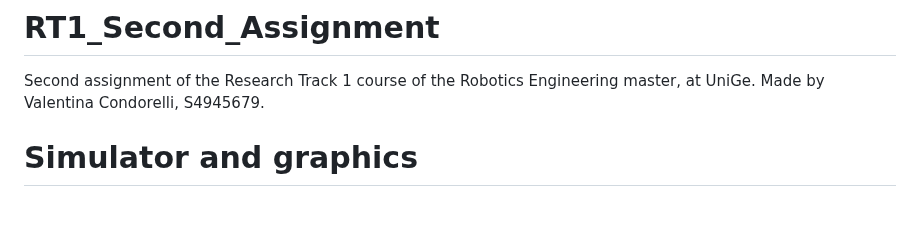
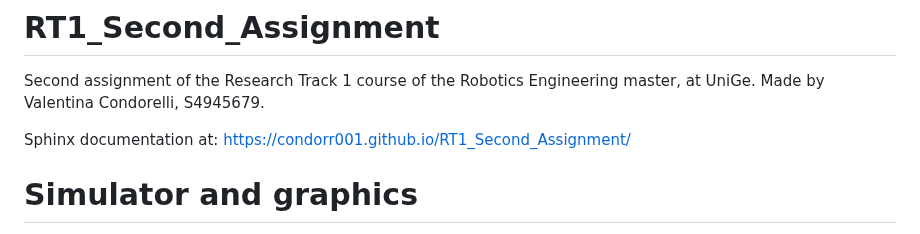
Before and after one commit to Condorr001/RT1_Second_Assignment, a Markdown page: README.md, the part around the change. Rendered like a GitHub page; blank space fills up the shorter version.

Commit message:
Added link to Sphinx documentation in README

```diff
--- a/README.md
+++ b/README.md
@@ -2,6 +2,8 @@
 # RT1_Second_Assignment
  Second assignment of the Research Track 1 course of the Robotics Engineering master, at UniGe.
  Made by Valentina Condorelli, S4945679.
+
+ Sphinx documentation at: https://condorr001.github.io/RT1_Second_Assignment/
 
 # Simulator and graphics
 
```
